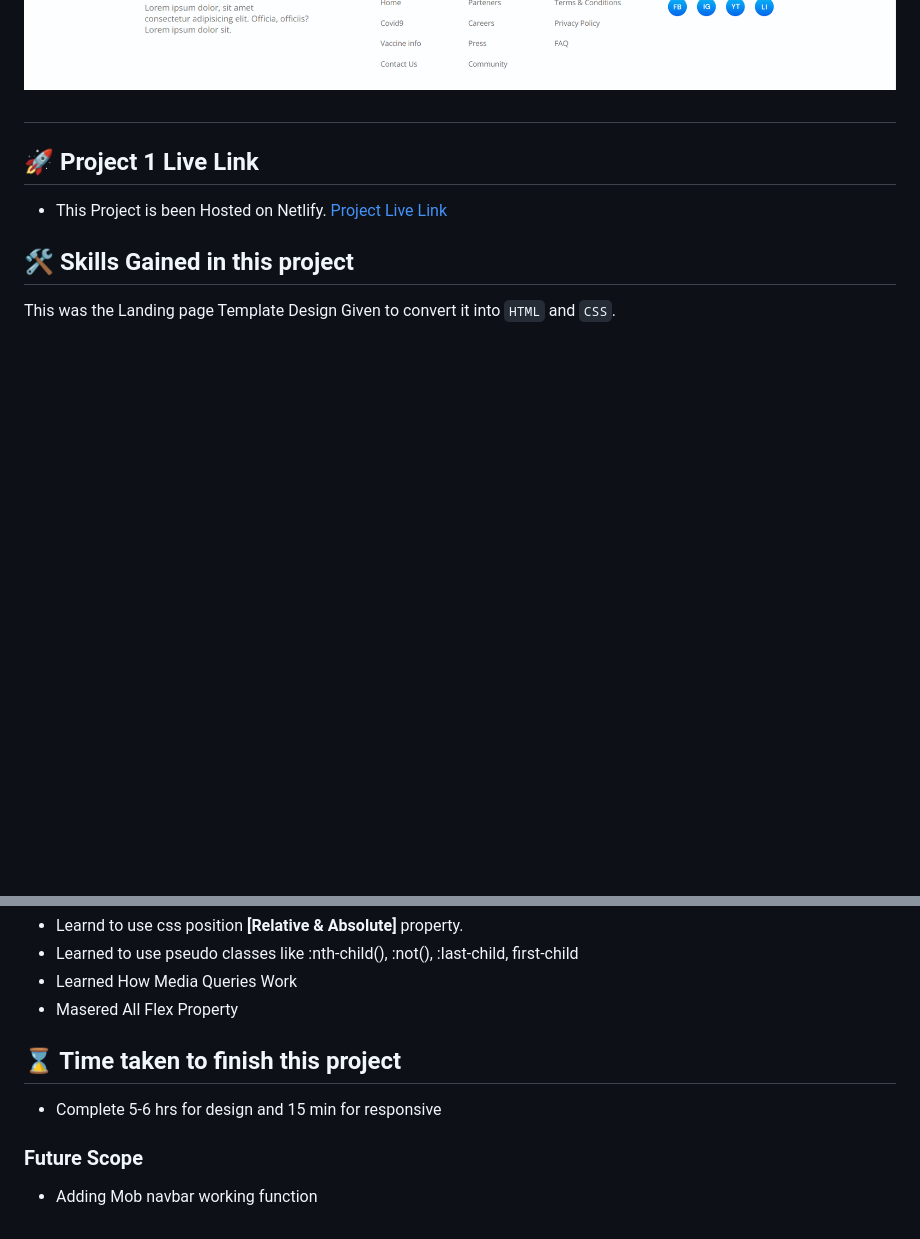
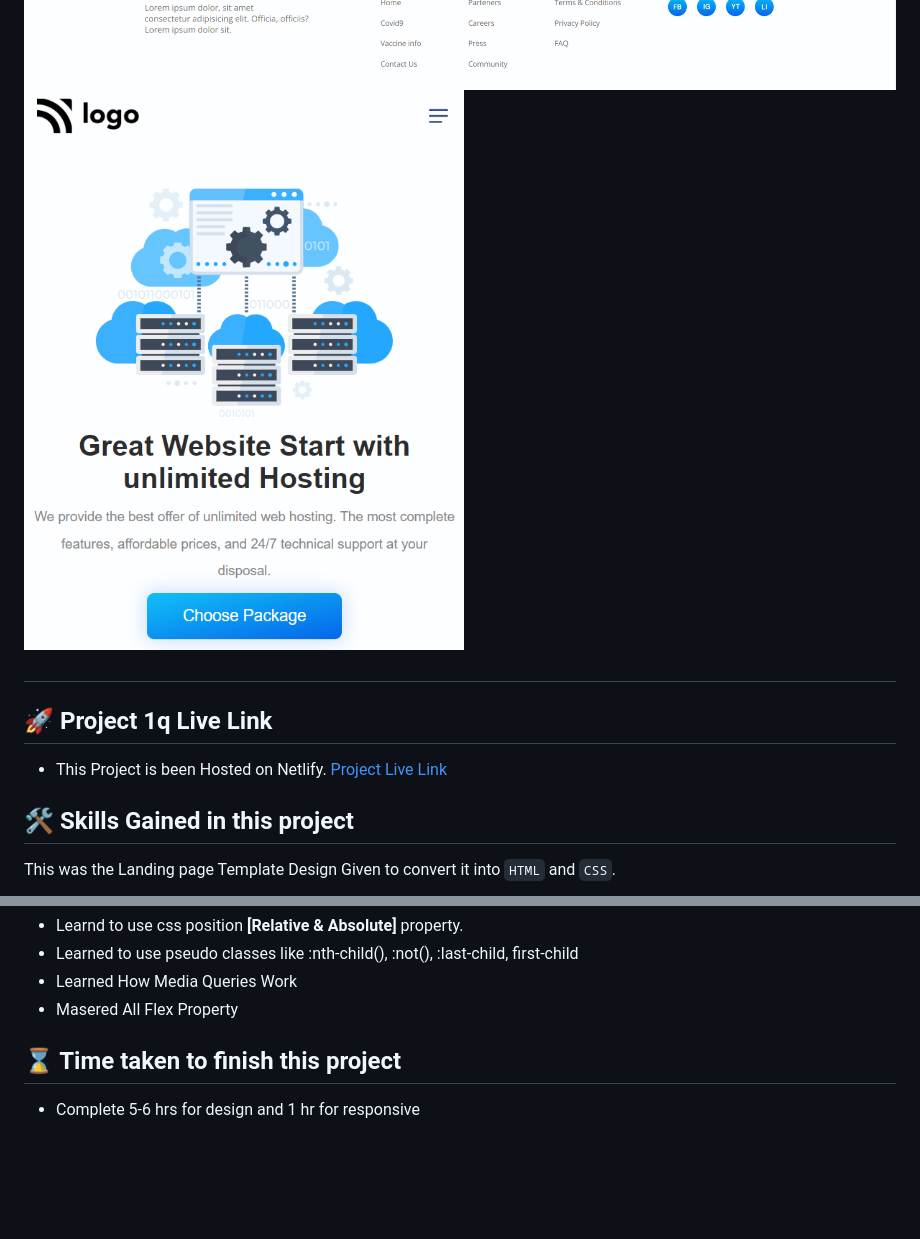
Before and after one commit to Jitesh-Gadage16/Live-Class-Project-11, a Markdown page: Readme.md, 2 parts joined by grey strips. Drawn GitHub-style; pictures changed too: assets/output8.png (added); blank space fills up the shorter version.

Commit message:
done with responsive and redme updated

```diff
--- a/Readme.md
+++ b/Readme.md
@@ -23,11 +21,12 @@
 ![](./assets/output5.png)
 ![](./assets/output6.png)
 ![](./assets/output7.png)
+![](./assets/output8.png)
 
 ##
 
 
- ## 🚀 Project 1 Live Link
+ ## 🚀 Project 1q Live Link
 
 - This Project is been Hosted on Netlify. [Project Live Link](https://live-class-project-11.netlify.app/)
 
@@ -43,8 +42,4 @@
 
  ## ⌛ Time taken to finish this project
 
- - Complete 5-6 hrs for design and 15 min for responsive
-
-### Future Scope
-
-- Adding Mob navbar working function
+ - Complete 5-6 hrs for design and 1 hr for responsive
```
Also changed, not shown: other parts of Readme.md (+2 -4 lines), 3 other files.
